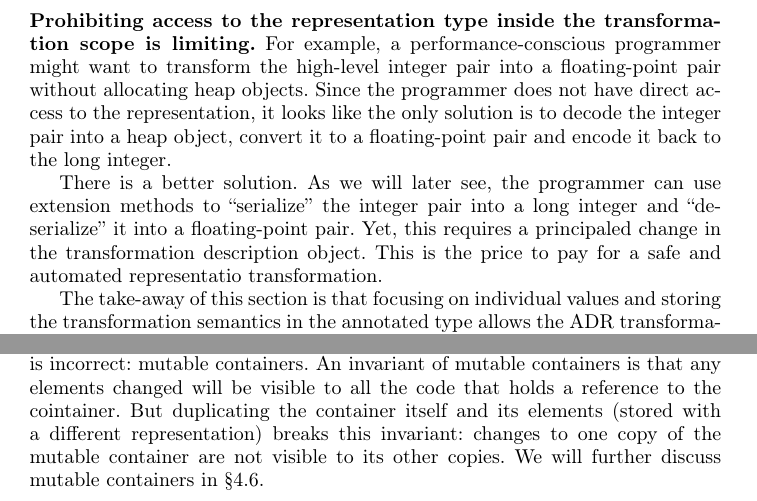
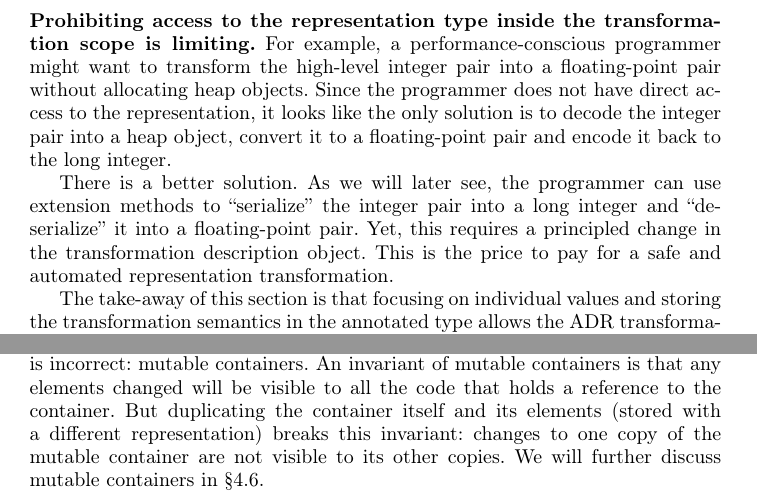
Before and after one commit to VladUreche/ildl-paper, a LaTeX thesis (src/main.tex, which reads src/adrt.tex): two parts of pages 12 and 15 of 26, joined at a grey line, cut so that both start at the same text. Compiled offline with pdfLaTeX.

Commit message:
Spelling mistakes.

```diff
--- a/src/adrt.tex
+++ b/src/adrt.tex
@@ -130,7 +130,7 @@ The answer is no: the code is first type-checked against the high-level types ev
 
 \subsubsection{Prohibiting access to the representation type inside the transformation scope is limiting.} For example, a performance-conscious programmer might want to transform the high-level integer pair into a floating-point pair without allocating heap objects. Since the programmer does not have direct access to the representation, it looks like the only solution is to decode the integer pair into a heap object, convert it to a floating-point pair and encode it back to the long integer.
 
-There is a better solution. As we will later see, the programmer can use extension methods to ``serialize'' the integer pair into a long integer and ``de-serialize'' it into a floating-point pair. Yet, this requires a principaled change in the transformation description object. This is the price to pay for a safe and automated representatio transformation.
+There is a better solution. As we will later see, the programmer can use extension methods to ``serialize'' the integer pair into a long integer and ``de-serialize'' it into a floating-point pair. Yet, this requires a principled change in the transformation description object. This is the price to pay for a safe and automated representation transformation.
 
 The take-away of this section is that focusing on individual values and storing the transformation semantics in the annotated type allows the ADR transformation to progress correctly even in the presence of values mixing between scopes, thus leading to safe scope composition. The next section talks about efficient scope composition. Also, although so far we mentioned only values, method parameters also have types, so they can be annotated the same way as values. The next section shows an example where methods are transformed and later called.
 
@@ -316,7 +316,7 @@ adrt(IntPairAsLong) {
 In the specific case of the Scala immutable list, it would be possible to convert the |list| parameter of |use2| from type |List[Long]| to |List[(Int, Int)]| and call the |use1| method. This can be done by mapping over the list and transforming the representation of each element. However, this domain-specific knowledge of how to transform the container only applies to the immutable list, and not to other generic classes that may be encountered in the signature.
 
 % Furthermore, there is an entire class of mutable containers which cannot be transformed
-Furthermore, there is an entire class of containers for which this approach is incorrect: mutable containers. An invariant of mutable containers is that any elements changed will be visible to all the code that holds a reference to the cointainer. But duplicating the container itself and its elements (stored with a different representation) breaks this invariant: changes to one copy of the mutable container are not visible to its other copies. We will further discuss mutable containers in \S\ref{sec:ildl:discussion}.
+Furthermore, there is an entire class of containers for which this approach is incorrect: mutable containers. An invariant of mutable containers is that any elements changed will be visible to all the code that holds a reference to the container. But duplicating the container itself and its elements (stored with a different representation) breaks this invariant: changes to one copy of the mutable container are not visible to its other copies. We will further discuss mutable containers in \S\ref{sec:ildl:discussion}.
 
 % We could use the transformation representation object to add container transformation rules, but in the current implementation we did not find an elegan and general solution.
 The approach we follow in the ADR transformation is to
```
Also changed, not shown: src/adrt.tex (4 more changed lines).
